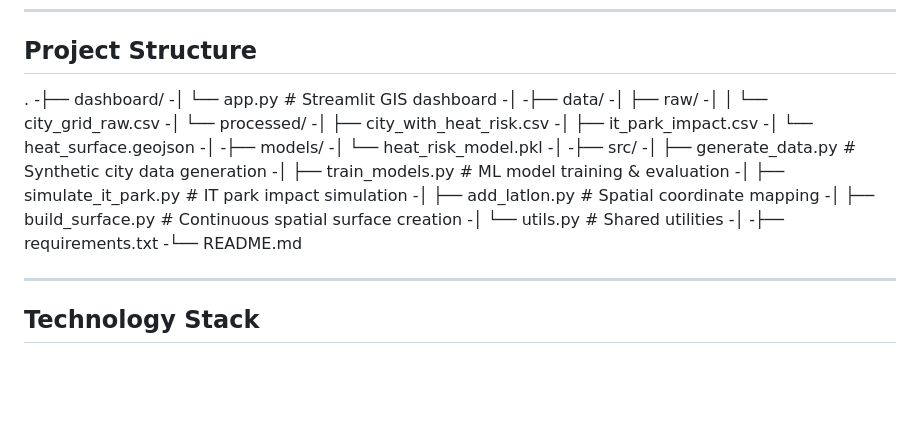
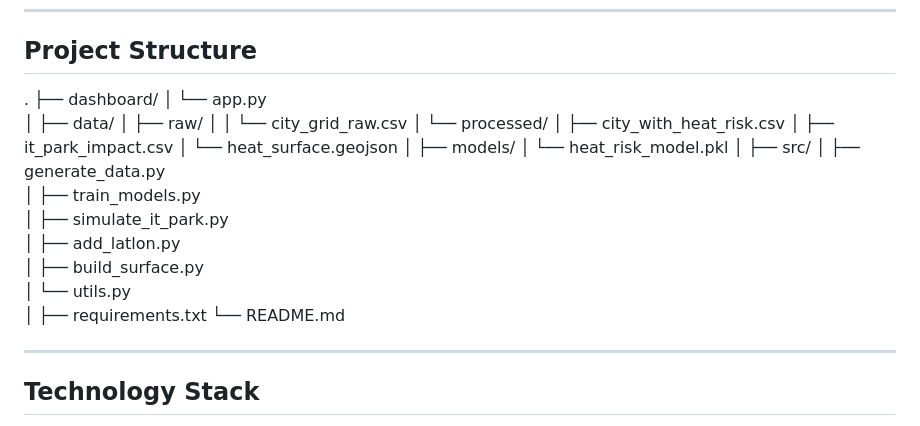
Before and after one commit to Atharsh2910/IndiEM--Urban-Digital-Twin, a Markdown page: README.md, the part around the change. Drawn GitHub-style; blank space fills up the shorter version.

```diff
--- a/README.md
+++ b/README.md
@@ -40,30 +40,30 @@ The system enables **scenario-based planning**, allowing users to compare enviro
 ## Project Structure
 
 .
--├── dashboard/
--│ └── app.py # Streamlit GIS dashboard
--│
--├── data/
--│ ├── raw/
--│ │ └── city_grid_raw.csv
--│ └── processed/
--│ ├── city_with_heat_risk.csv
--│ ├── it_park_impact.csv
--│ └── heat_surface.geojson
--│
--├── models/
--│ └── heat_risk_model.pkl
--│
--├── src/
--│ ├── generate_data.py # Synthetic city data generation
--│ ├── train_models.py # ML model training & evaluation
--│ ├── simulate_it_park.py # IT park impact simulation
--│ ├── add_latlon.py # Spatial coordinate mapping
--│ ├── build_surface.py # Continuous spatial surface creation
--│ └── utils.py # Shared utilities
--│
--├── requirements.txt
--└── README.md
+├── dashboard/
+│   └── app.py
+│
+├── data/
+│   ├── raw/
+│   │   └── city_grid_raw.csv
+│   └── processed/
+│       ├── city_with_heat_risk.csv
+│       ├── it_park_impact.csv
+│       └── heat_surface.geojson
+│
+├── models/
+│   └── heat_risk_model.pkl
+│
+├── src/
+│   ├── generate_data.py
+│   ├── train_models.py
+│   ├── simulate_it_park.py
+│   ├── add_latlon.py
+│   ├── build_surface.py
+│   └── utils.py
+│
+├── requirements.txt
+└── README.md
 
 
 ---
```
